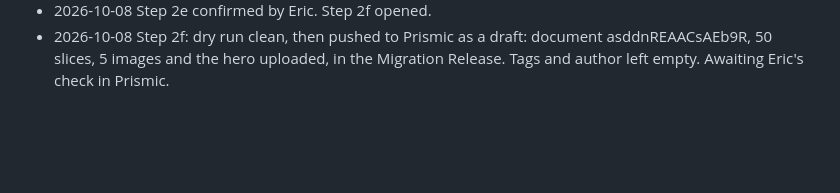
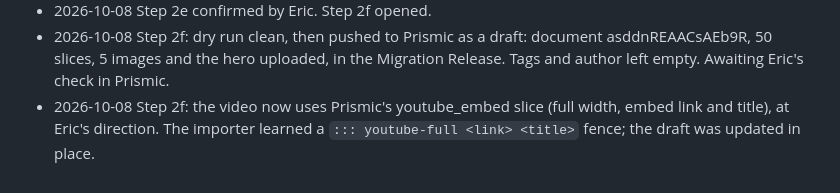
Before and after one commit to Data4ThePeople/AffordableHousing, a Markdown page: STATUS.md, the part around the change. Drawn GitHub-style; blank space fills up the shorter version.

Commit message:
rentals-within-reach: video in the YouTube embed slice; draft updated
Co-Authored-By: Claude Opus 5.5 (1M context) <noreply@anthropic.com>

```diff
--- a/STATUS.md
+++ b/STATUS.md
@@ -115,3 +115,4 @@ None.
 - 2026-10-08 Step 2e: Eric accepted all eight Common questions answers; added at the end under divider dots, with the before-tax count (1,084 of 3,141) checked against the page.
 - 2026-10-08 Step 2e confirmed by Eric. Step 2f opened.
 - 2026-10-08 Step 2f: dry run clean, then pushed to Prismic as a draft: document asddnREAACsAEb9R, 50 slices, 5 images and the hero uploaded, in the Migration Release. Tags and author left empty. Awaiting Eric's check in Prismic.
+- 2026-10-08 Step 2f: the video now uses Prismic's youtube_embed slice (full width, embed link and title), at Eric's direction. The importer learned a `::: youtube-full <link> <title>` fence; the draft was updated in place.
```
Also changed, not shown: posts/rentals-within-reach/POST.md (+1 -1 lines).
